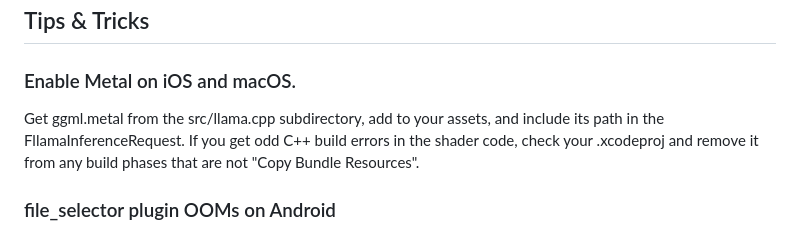
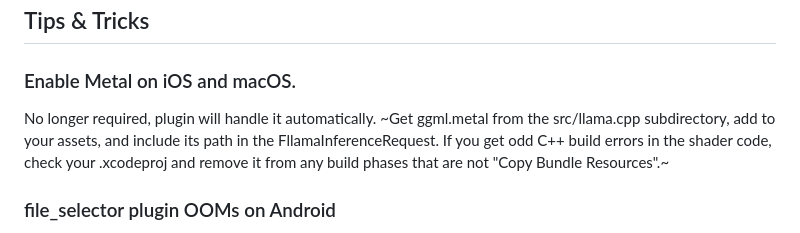
Before and after one commit to Telosnex/fllama, a Markdown page: README.md, the part around the change. Drawn GitHub-style.

````diff
--- a/README.md
+++ b/README.md
@@ -70,10 +70,11 @@ fllamaInferenceAsync(request, (String result, bool done) {
 ```
 ## Tips & Tricks
 ### Enable Metal on iOS and macOS.
-  Get ggml.metal from the src/llama.cpp subdirectory, add to your assets, and
+  No longer required, plugin will handle it automatically.
+  ~Get ggml.metal from the src/llama.cpp subdirectory, add to your assets, and
   include its path in the FllamaInferenceRequest.
   If you get odd C++ build errors in the shader code, check your .xcodeproj
-  and remove it from any build phases that are not "Copy Bundle Resources".
+  and remove it from any build phases that are not "Copy Bundle Resources".~
 ### file_selector plugin OOMs on Android
   The example app uses the `file_selector` plugin to select a GGUF file.
   It runs out of memory and crashes on Android with even the smallest model
````
